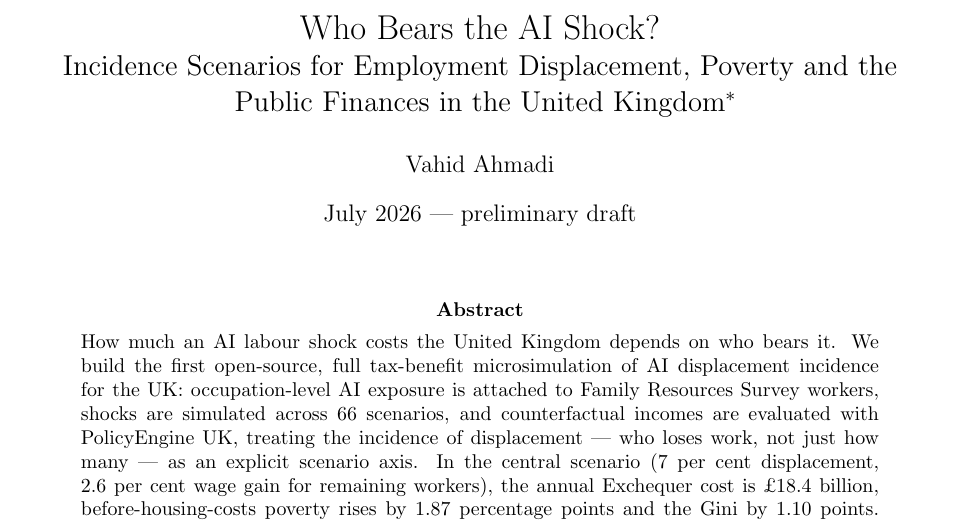
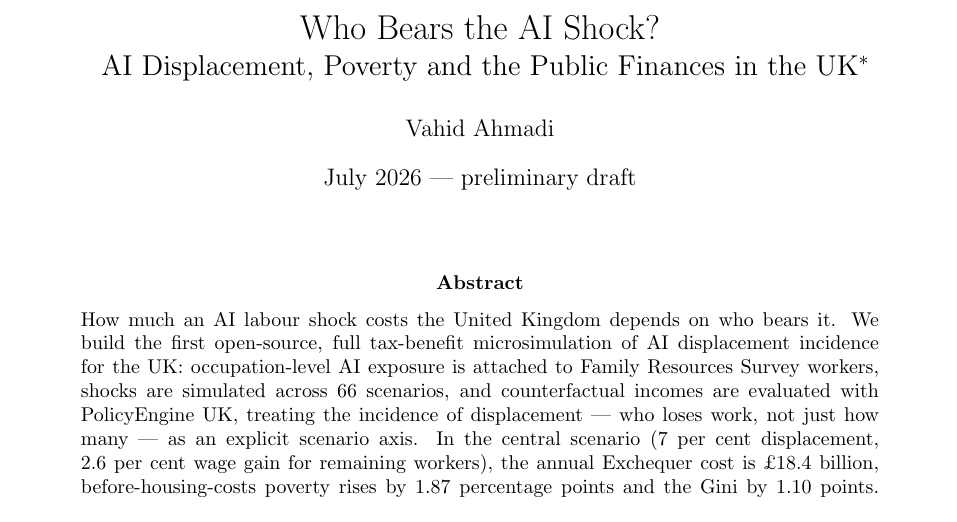
Before and after one commit to PolicyEngine/uk-ai-study, a LaTeX paper (paper/main.tex): part of page 1 of 41, cut so that both start at the same text. Compiled offline with pdfLaTeX.

Commit message:
Shorten subtitle: 'AI Displacement, Poverty and the Public Finances in the UK'
Co-Authored-By: Claude Fable 5 <noreply@anthropic.com>

```diff
--- a/paper/main.tex
+++ b/paper/main.tex
@@ -7,7 +7,7 @@
 \usepackage{natbib}
 \bibliographystyle{apalike}
 
-\title{Who Bears the AI Shock?\\ \Large Incidence Scenarios for Employment Displacement, Poverty and the Public Finances in the United Kingdom\thanks{The analysis uses the open-source PolicyEngine UK microsimulation model. Family Resources Survey microdata are accessed under the UK Data Service End User Licence and are not redistributed. All code and aggregate results are available at \url{https://github.com/PolicyEngine/uk-ai-study}. Draft --- not for citation.}}
+\title{Who Bears the AI Shock?\\ \Large AI Displacement, Poverty and the Public Finances in the UK\thanks{The analysis uses the open-source PolicyEngine UK microsimulation model. Family Resources Survey microdata are accessed under the UK Data Service End User Licence and are not redistributed. All code and aggregate results are available at \url{https://github.com/PolicyEngine/uk-ai-study}. Draft --- not for citation.}}
 \author{Vahid Ahmadi}
 \date{July 2026 --- preliminary draft}
 
```
Also changed, not shown: paper/main.pdf, 1 other file.
